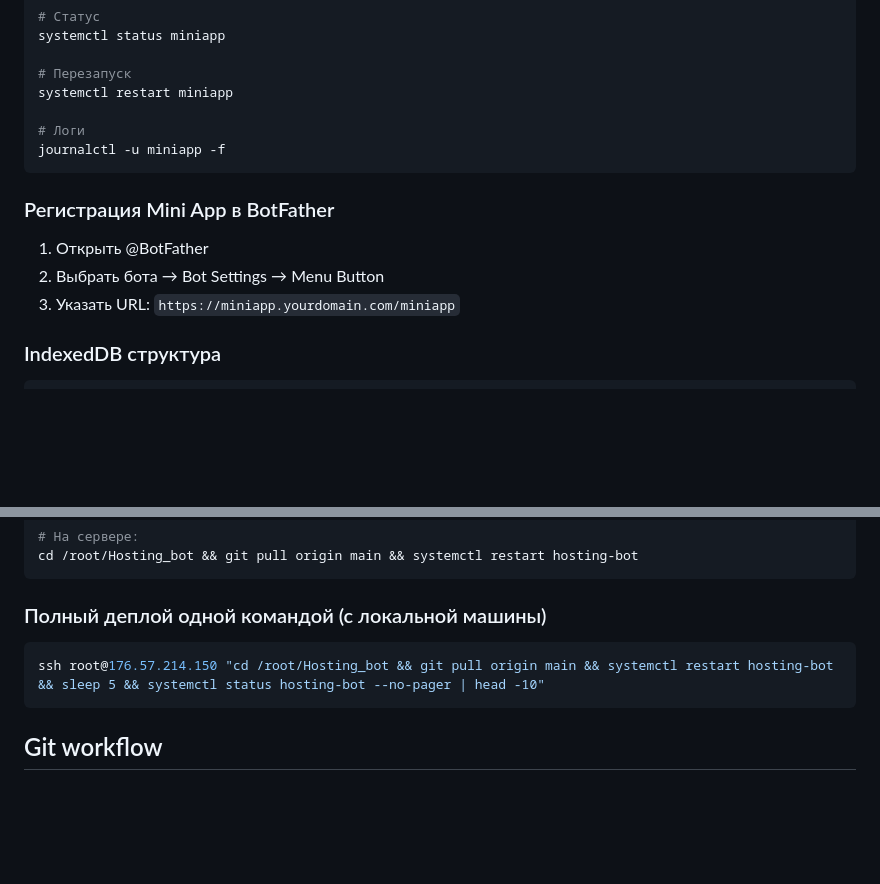
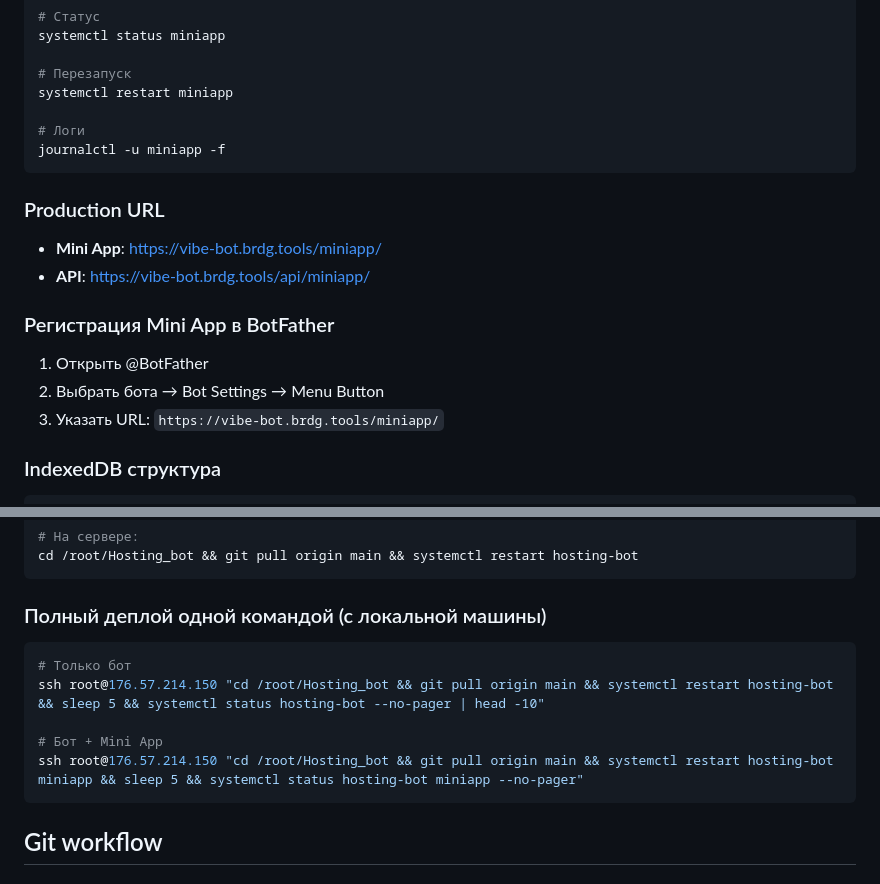
Before and after one commit to utkabotron/vibe, a Markdown page: CLAUDE.md, 2 parts joined by grey strips. Rendered like a GitHub page; blank space fills up the shorter version.

Commit message:
docs: update CLAUDE.md with production Mini App URL

````diff
--- a/CLAUDE.md
+++ b/CLAUDE.md
@@ -337,11 +337,16 @@ systemctl restart miniapp
 journalctl -u miniapp -f
 ```
 
+### Production URL
+
+- **Mini App**: https://vibe-bot.brdg.tools/miniapp/
+- **API**: https://vibe-bot.brdg.tools/api/miniapp/
+
 ### Регистрация Mini App в BotFather
 
 1. Открыть @BotFather
 2. Выбрать бота → Bot Settings → Menu Button
-3. Указать URL: `https://miniapp.yourdomain.com/miniapp`
+3. Указать URL: `https://vibe-bot.brdg.tools/miniapp/`
 
 ### IndexedDB структура
 
@@ -428,7 +433,11 @@ cd /root/Hosting_bot && git pull origin main && systemctl restart hosting-bot
 
 ### Полный деплой одной командой (с локальной машины)
 ```bash
+# Только бот
 ssh root@176.57.214.150 "cd /root/Hosting_bot && git pull origin main && systemctl restart hosting-bot && sleep 5 && systemctl status hosting-bot --no-pager | head -10"
+
+# Бот + Mini App
+ssh root@176.57.214.150 "cd /root/Hosting_bot && git pull origin main && systemctl restart hosting-bot miniapp && sleep 5 && systemctl status hosting-bot miniapp --no-pager"
 ```
 
 ## Git workflow
````
